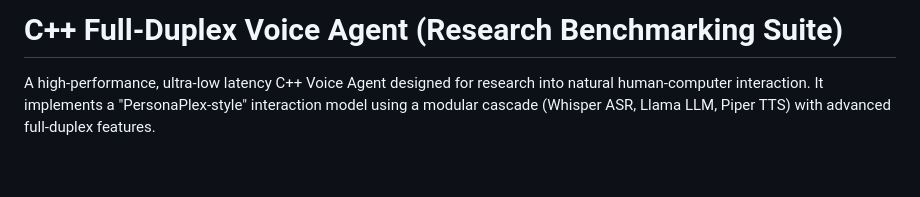
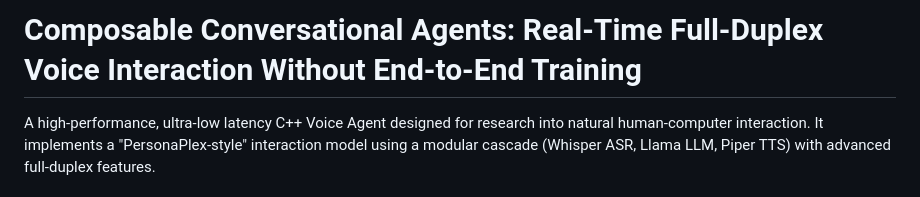
Before and after one commit to nareshis21/composable-conv-agents, a Markdown page: README.md, the part around the change. GitHub-like rendering; blank space fills up the shorter version.

Commit message:
Update title to match research paper

```diff
--- a/README.md
+++ b/README.md
@@ -1,4 +1,4 @@
-# C++ Full-Duplex Voice Agent (Research Benchmarking Suite)
+# Composable Conversational Agents: Real-Time Full-Duplex Voice Interaction Without End-to-End Training
 
 A high-performance, ultra-low latency C++ Voice Agent designed for research into natural human-computer interaction. It implements a "PersonaPlex-style" interaction model using a modular cascade (Whisper ASR, Llama LLM, Piper TTS) with advanced full-duplex features.
 
```
